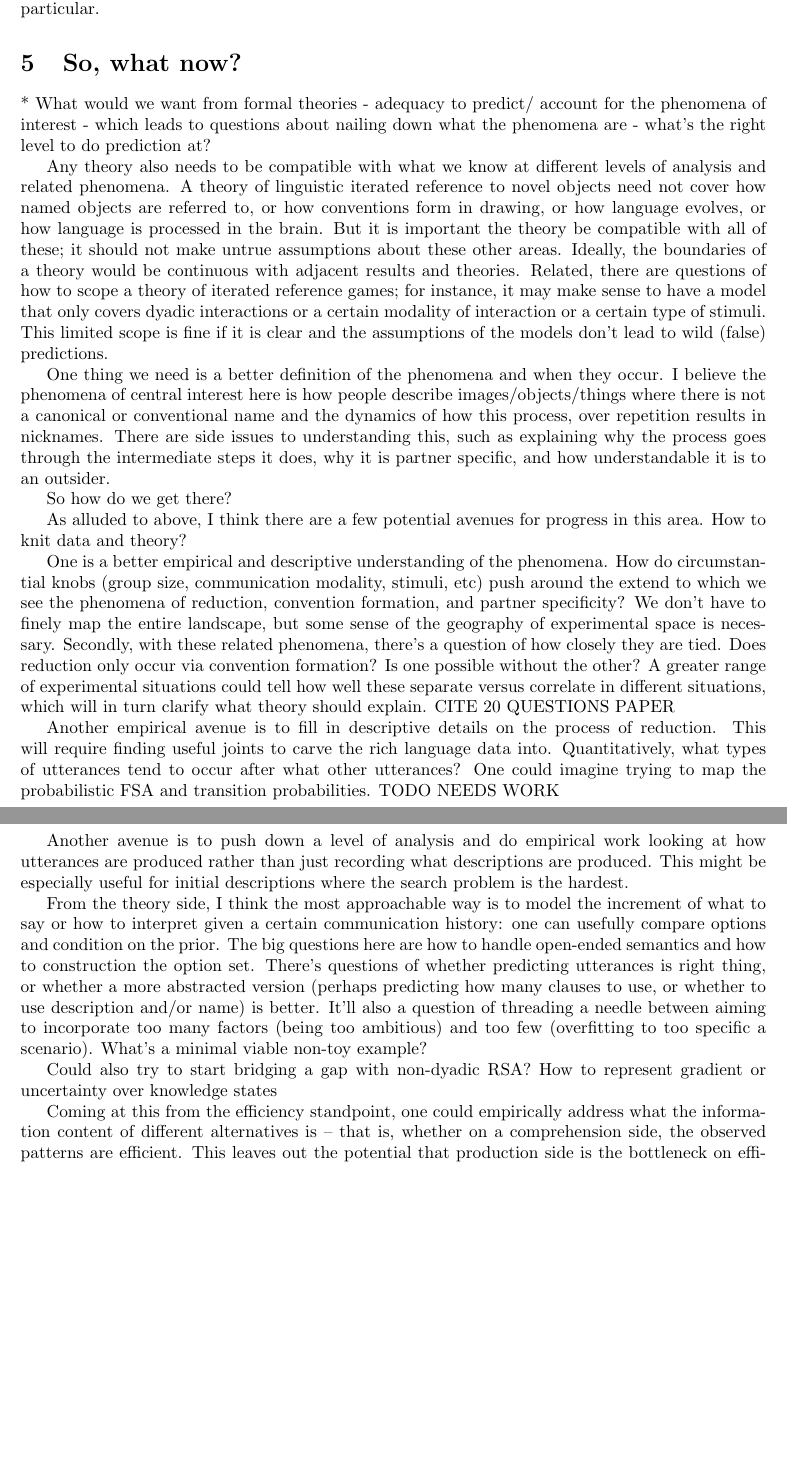
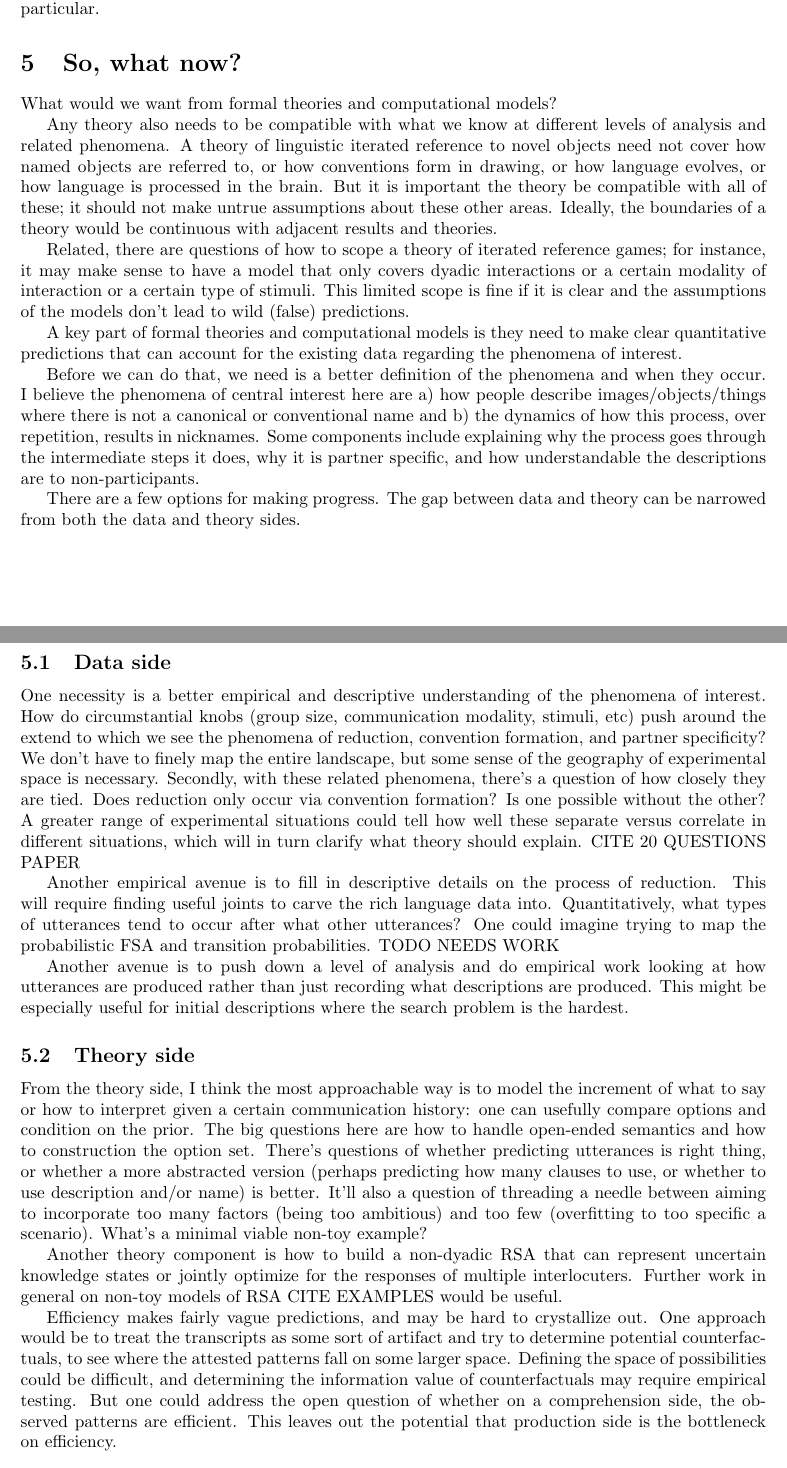
Before and after one commit to vboyce/ARRRggh, a LaTeX document (ARRR_draft.tex): two parts of pages 10 and 11 of 12, joined at a grey line, cut so that both start at the same text, the shorter picture padded with empty space. Compiled offline with pdfLaTeX.

Commit message:
i hear names should be true or something

```diff
--- a/synopsis.tex
+++ b/ARRR_draft.tex
@@ -185,31 +189,34 @@ It's possible that some misfit of optimal approaches may be due to something som
 Pushing down levels of analysis, resource-rational models should embody some of the constraints from feasible memory retrieval, production, and processing. Some of these will be from domain general processes (memory retrieval) and others may be about the language system in particular.
 	\section{So, what now?}
 
-	* What would we want from formal theories
-	- adequacy to predict/ account for the phenomena of interest
-	  - which leads to questions about nailing down what the phenomena are
-	- what's the right level to do prediction at?
+What would we want from formal theories and computational models?
 
 Any theory also needs to be compatible with what we know at different levels of analysis and related phenomena. A theory of linguistic iterated reference to novel objects need not cover how named objects are referred to, or how conventions form in drawing, or how language evolves, or how language is processed in the brain. But it is important the theory be compatible with all of these; it should not make untrue assumptions about these other areas. Ideally, the boundaries of a theory would be continuous with adjacent results and theories.
+
 Related, there are questions of how to scope a theory of iterated reference games; for instance, it may make sense to have a model that only covers dyadic interactions or a certain modality of interaction or a certain type of stimuli. This limited scope is fine if it is clear and the assumptions of the models don't lead to wild (false) predictions.
 
-	One thing we need is a better definition of the phenomena and when they occur. I believe the phenomena of central interest here is how people describe images/objects/things where there is not a canonical or conventional name and the dynamics of how this process, over repetition results in nicknames. There are side issues to understanding this, such as explaining why the process goes through the intermediate steps it does, why it is partner specific, and how understandable it is to an outsider.
+	A key part of formal theories and computational models is they need to make clear quantitative predictions that can account for the existing data regarding the phenomena of interest.
 
-	So how do we get there?
 
-	As alluded to above, I think there are a few potential avenues for progress in this area. How to knit data and theory?
+	Before we can do that, we need is a better definition of the phenomena and when they occur. I believe the phenomena of central interest here are a) how people describe images/objects/things where there is not a canonical or conventional name and b) the dynamics of how this process, over repetition, results in nicknames. Some components include explaining why the process goes through the intermediate steps it does, why it is partner specific, and how understandable the descriptions are to non-participants.
 
-	One is a better empirical and descriptive understanding of the phenomena. How do circumstantial knobs (group size, communication modality, stimuli, etc) push around the extend to which we see the phenomena of reduction, convention formation, and partner specificity? We don't have to finely map the entire landscape, but some sense of the geography of experimental space is necessary. Secondly, with these related phenomena, there's a question of how closely they are tied. Does reduction only occur via convention formation? Is one possible without the other? A greater range of experimental situations could tell how well these separate versus correlate in different situations, which will in turn clarify what theory should explain. CITE 20 QUESTIONS PAPER
+There are a few options for making progress. The gap between data and theory can be narrowed from both the data and theory sides.
+
+\subsection{Data side}
+
+	One necessity is a better empirical and descriptive understanding of the phenomena of interest. How do circumstantial knobs (group size, communication modality, stimuli, etc) push around the extend to which we see the phenomena of reduction, convention formation, and partner specificity? We don't have to finely map the entire landscape, but some sense of the geography of experimental space is necessary. Secondly, with these related phenomena, there's a question of how closely they are tied. Does reduction only occur via convention formation? Is one possible without the other? A greater range of experimental situations could tell how well these separate versus correlate in different situations, which will in turn clarify what theory should explain. CITE 20 QUESTIONS PAPER
 
 	Another empirical avenue is to fill in descriptive details on the process of reduction. This will require finding useful joints to carve the rich language data into. Quantitatively, what types of utterances tend to occur after what other utterances? One could imagine trying to map the probabilistic FSA and transition probabilities. TODO NEEDS WORK
 
 	Another avenue is to push down a level of analysis and do empirical work looking at how utterances are produced rather than just recording what descriptions are produced. This might be especially useful for initial descriptions where the search problem is the hardest.
 
+	\subsection{Theory side}
+
 	From the theory side, I think the most approachable way is to model the increment of what to say or how to interpret given a certain communication history: one can usefully compare options and condition on the prior. The big questions here are how to handle open-ended semantics and how to construction the option set. There's questions of whether predicting utterances is right thing, or whether a more abstracted version (perhaps predicting how many clauses to use, or whether to use description and/or name) is better. 	It'll also a question of threading a needle between aiming to incorporate too many factors (being too ambitious) and too few (overfitting to too specific a scenario). What's a minimal viable non-toy example?
 
-	Could also try to start bridging a gap with non-dyadic RSA? How to represent gradient or uncertainty over knowledge states
+	Another theory component is how to build a non-dyadic RSA that can represent uncertain knowledge states or jointly optimize for the responses of multiple interlocuters. Further work in general on non-toy models of RSA CITE EXAMPLES would be useful.
 
-	Coming at this from the efficiency standpoint, one could empirically address what the information content of different alternatives is -- that is, whether on a comprehension side, the observed patterns are efficient. This leaves out the potential that production side is the bottleneck on efficiency.
+	Efficiency makes fairly vague predictions, and may be hard to crystallize out. One approach would be to treat the transcripts as some sort of artifact and try to determine potential counterfactuals, to see where the attested patterns fall on some larger space. Defining the space of possibilities could be difficult, and determining the information value of counterfactuals may require empirical testing. But one could address the open question of whether on a comprehension side, the observed patterns are efficient. This leaves out the potential that production side is the bottleneck on efficiency.
 
 
 	\section{How will the rest of this thesis move us in that direction?}
```
Also changed, not shown: ARRR_draft.tex (10 more changed lines).
